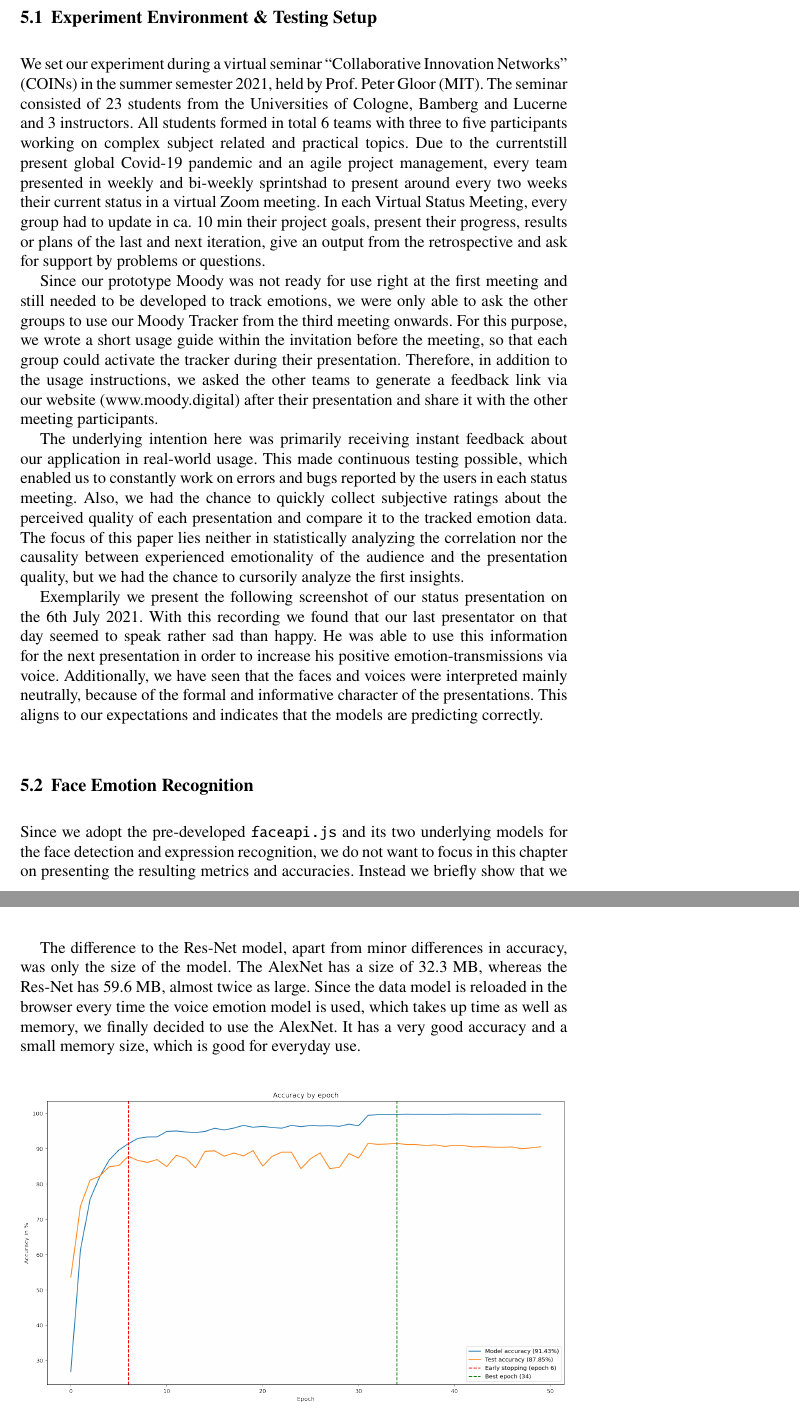
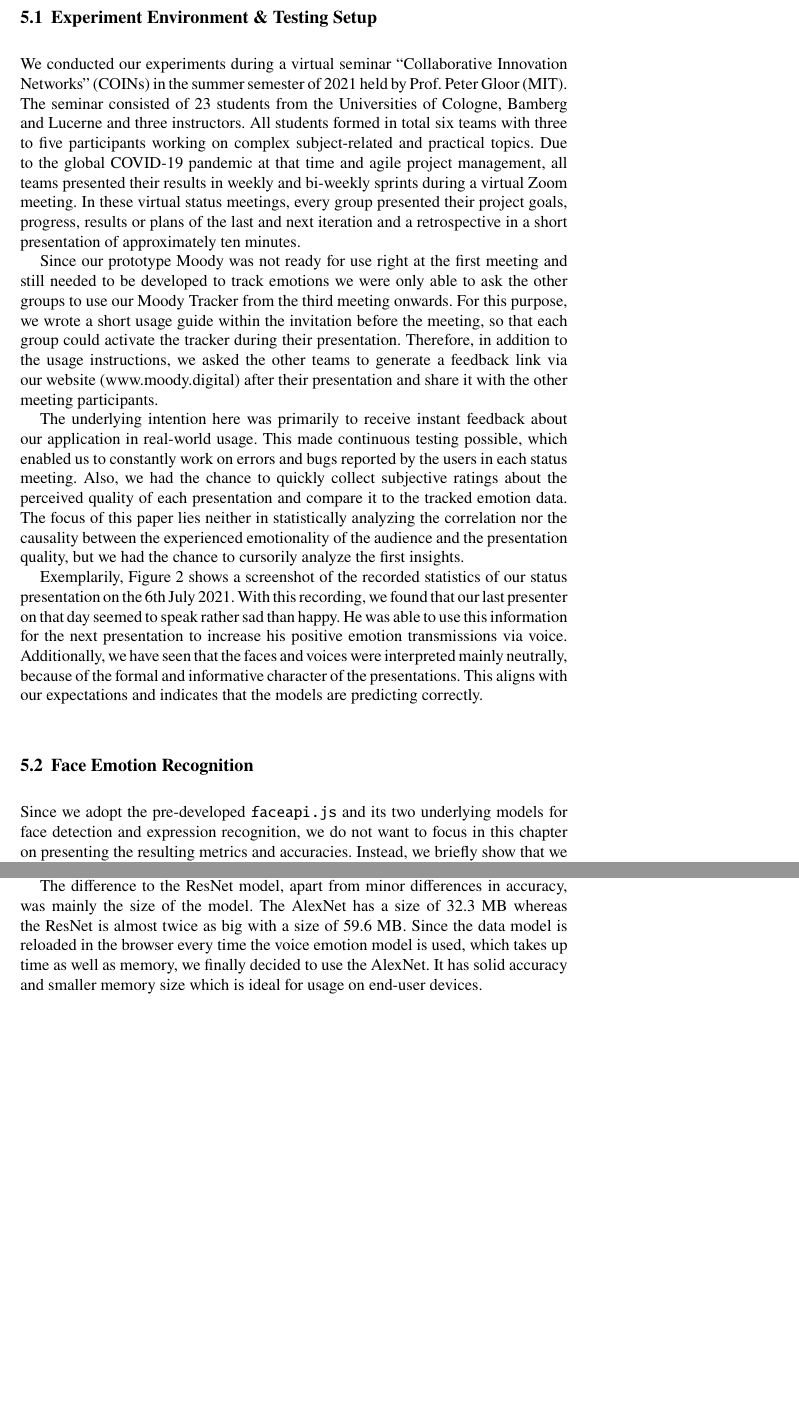
Before and after one commit to COINS-SS21/moody-paper, a LaTeX thesis (main.tex, which reads sections/05_results.tex): two parts of pages 11 and 14 of 19 before the commit and two parts of pages 11 and 13 of 19 after it, joined at a grey line, cut so that both start at the same text, the shorter picture padded with empty space. Compiled offline with pdfLaTeX.

Commit message:
Revise Results and Discussion

```diff
--- a/sections/05_results.tex
+++ b/sections/05_results.tex
@@ -4,13 +4,13 @@ In this section, we show the outcomes of the implemented system architecture, fa
 
 \subsection{Experiment Environment \& Testing Setup}
 \label{subsec:results_experiment_environment_and_testing_setup}
-We set our experiment during a virtual seminar “Collaborative Innovation Networks” (COINs) in the summer semester 2021, held by Prof. Peter Gloor (MIT). The seminar consisted of 23 students from the Universities of Cologne, Bamberg and Lucerne and 3 instructors. All students formed in total 6 teams with three to five participants working on complex subject related and practical topics. Due to the currentstill present global Covid-19 pandemic and an agile project management, every team presented in weekly and bi-weekly sprintshad to present around every two weeks their current status in a virtual Zoom meeting. In each Virtual Status Meeting, every group had to update in ca. 10 min their project goals, present their progress, results or plans  of the last and next iteration, give an output from the retrospective and ask for support by problems or questions.
+We conducted our experiments during a virtual seminar ``Collaborative Innovation Networks'' (COINs) in the summer semester of 2021 held by Prof. Peter Gloor (MIT). The seminar consisted of 23 students from the Universities of Cologne, Bamberg and Lucerne and three instructors. All students formed in total six teams with three to five participants working on complex subject-related and practical topics. Due to the global COVID-19 pandemic at that time and agile project management, all teams presented their results in weekly and bi-weekly sprints during a virtual Zoom meeting. In these virtual status meetings, every group presented their project goals, progress, results or plans of the last and next iteration and a retrospective in a short presentation of approximately ten minutes.
 
-Since our prototype Moody was not ready for use right at the first meeting and still needed to be developed to track emotions, we were only able to ask the other groups to use our Moody Tracker from the third meeting onwards. For this purpose, we wrote a short usage guide within the invitation before the meeting, so that each group could activate the tracker during their presentation. Therefore, in addition to the usage instructions, we asked the other teams to generate a feedback link via our website (\url{www.moody.digital}) after their presentation and share it with the other meeting participants.
+Since our prototype Moody was not ready for use right at the first meeting and still needed to be developed to track emotions we were only able to ask the other groups to use our Moody Tracker from the third meeting onwards. For this purpose, we wrote a short usage guide within the invitation before the meeting, so that each group could activate the tracker during their presentation. Therefore, in addition to the usage instructions, we asked the other teams to generate a feedback link via our website (\url{www.moody.digital}) after their presentation and share it with the other meeting participants.
 
-The underlying intention here was primarily receiving instant feedback about our application in real-world usage. This made continuous testing possible, which enabled us to constantly work on errors and bugs reported by the users in each status meeting. Also, we had the chance to quickly collect subjective ratings about the perceived quality of each presentation and compare it to the tracked emotion data. The focus of this paper lies neither in statistically analyzing the correlation nor the causality between experienced emotionality of the audience and the presentation quality, but we had the chance to cursorily analyze the first insights.
+The underlying intention here was primarily to receive instant feedback about our application in real-world usage. This made continuous testing possible, which enabled us to constantly work on errors and bugs reported by the users in each status meeting. Also, we had the chance to quickly collect subjective ratings about the perceived quality of each presentation and compare it to the tracked emotion data. The focus of this paper lies neither in statistically analyzing the correlation nor the causality between the experienced emotionality of the audience and the presentation quality, but we had the chance to cursorily analyze the first insights.
 
-Exemplarily we present the following screenshot of our status presentation on the 6th July 2021. With this recording we found that our last presentator on that day seemed to speak rather sad than happy. He was able to use this information for the next presentation in order to increase his positive emotion-transmissions via voice. Additionally, we have seen that the faces and voices were interpreted mainly neutrally, because of the formal and informative character of the presentations. This aligns to our expectations and indicates that the models are predicting correctly.
+Exemplarily, Figure \ref{fig:moody_statistics_screenshot} shows a screenshot of the recorded statistics of our status presentation on the 6th July 2021. With this recording, we found that our last presenter on that day seemed to speak rather sad than happy. He was able to use this information for the next presentation to increase his positive emotion transmissions via voice. Additionally, we have seen that the faces and voices were interpreted mainly neutrally, because of the formal and informative character of the presentations. This aligns with our expectations and indicates that the models are predicting correctly.
 
 \begin{figure}
 \centering
@@ -21,7 +21,7 @@ Exemplarily we present the following screenshot of our status presentation on th
 
 \subsection{Face Emotion Recognition}
 \label{subsec:results_face_emotion_recognition}
-Since we adopt the pre-developed \texttt{faceapi.js} and its two underlying models for the face detection and expression recognition, we do not want to focus in this chapter on presenting the resulting metrics and accuracies. Instead we briefly show that we implemented the API correctly in our tool and how it works. The following picture illustrates the presenter's view of the detected faces and their current emotions, when he clicks on the Tab “Faces” while the emotion tracking is running. It seems that the model identifies the emotionalities expressed by the faces correctly.
+Since we adopt the pre-developed \texttt{faceapi.js} and its two underlying models for face detection and expression recognition, we do not want to focus in this chapter on presenting the resulting metrics and accuracies. Instead, we briefly show that we implemented the API correctly in our tool and how it works. Figure \ref{fig:moody_faces_screenshot} illustrates the presenter's view of the detected faces and their current emotions when he clicks on the Tab ``Faces'' while the emotion tracking is running. It seems that the model identifies the emotionalities expressed by the faces correctly.
 
 \begin{figure}
 \centering
@@ -54,12 +54,11 @@ To get the best possible result, early stopping was included. This was best at t
 \centering
 \includegraphics[width=1\textwidth]{assets/alexnet_loss.png}
 \caption{Cross Entry Loss by Epoch}
-\label{fig:CrossEntryLoss by Epoch}
+\label{fig:alexnet_loss}
 \end{figure}
 
-The difference to the Res-Net model, apart from minor differences in accuracy, was only the size of the model. The AlexNet has a size of 32.3 MB, whereas the Res-Net has 59.6 MB, almost twice as large. Since the data model is reloaded in the browser every time the voice emotion model is used, which takes up time as well as memory, we finally decided to use the AlexNet. It has a very good accuracy and a small memory size, which is good for everyday use.
+The difference to the ResNet model, apart from minor differences in accuracy, was mainly the size of the model. The AlexNet has a size of 32.3 MB whereas the ResNet is almost twice as big with a size of 59.6 MB. Since the data model is reloaded in the browser every time the voice emotion model is used, which takes up time as well as memory, we finally decided to use the AlexNet. It has solid accuracy and smaller memory size which is ideal for usage on end-user devices.
 
-\begin{figure}[h]
+\begin{figure}
 \centering
 \includegraphics[width=1\textwidth]{assets/resnet_accuracy.png}
-\caption{Res-Net Accuracy}
```
Also changed, not shown: sections/04_method.tex (+3 -3 lines), sections/06_discussion.tex (+2 -2 lines), sections/05_results.tex (17 more changed lines).
